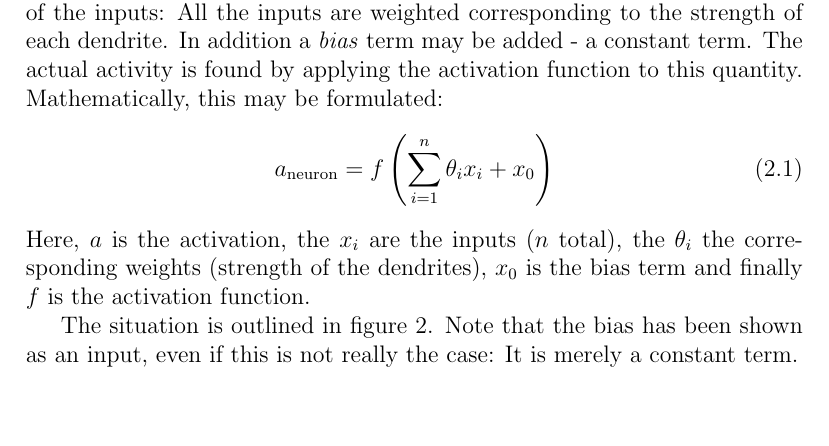
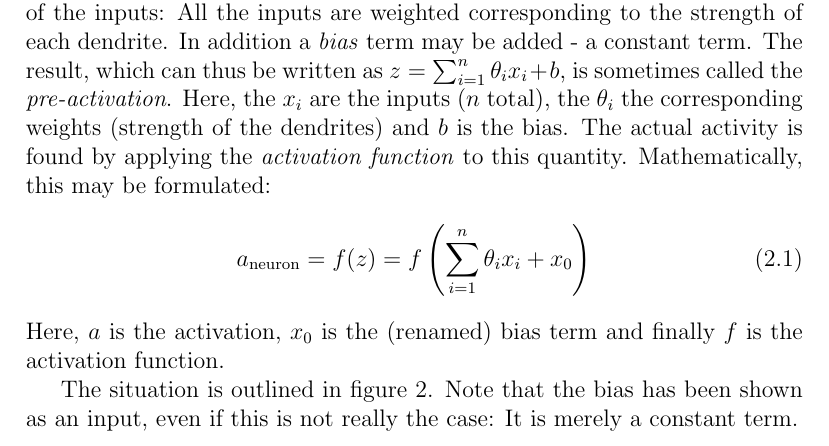
Before and after one commit to kwichmann/statnotes, a LaTeX document (neural_networks.tex): part of page 2 of 14 before the commit and part of page 2 of 15 after it, cut so that both start at the same text, the shorter picture padded with empty space. Compiled offline with pdfLaTeX.

Commit message:
Pre-activation terminology added

```diff
--- a/neural_networks.tex
+++ b/neural_networks.tex
@@ -49,12 +49,12 @@ The activity of a neuron is affected by all dendrites pointing to the cell - for
 \subsection{Types of neurons: Deterministic}
 The actual activity depends on the type of neuron used. In this section we'll look at \textit{deterministic} neurons, i.e. neurons where the inputs uniquely determine the activity. In other words, the activity is a function of the input. We call this the \textit{activation function}.
 
-Here, we will only consider functions that depends on a weighted sum of the inputs: All the inputs are weighted corresponding to the strength of each dendrite. In addition a \textit{bias} term may be added - a constant term. The actual activity is found by applying the activation function to this quantity. Mathematically, this may be formulated:
+Here, we will only consider functions that depends on a weighted sum of the inputs: All the inputs are weighted corresponding to the strength of each dendrite. In addition a \textit{bias} term may be added - a constant term. The result, which can thus be written as $z=\sum_{i=1}^n \theta_i x_i + b$, is sometimes called the \textit{pre-activation}. Here, the $x_i$ are the inputs ($n$ total), the $\theta_i$ the corresponding weights (strength of the dendrites) and $b$ is the bias. The actual activity is found by applying the \textit{activation function} to this quantity. Mathematically, this may be formulated:
 \begin{equation}
 \label{neuron_activity}
-a_\textrm{neuron}=f\left(\sum_{i=1}^n \theta_i x_i + x_0\right)
+a_\textrm{neuron}=f(z)=f\left(\sum_{i=1}^n \theta_i x_i + x_0\right)
 \end{equation}
-Here, $a$ is the activation, the $x_i$ are the inputs ($n$ total), the $\theta_i$ the corresponding weights (strength of the dendrites), $x_0$ is the bias term and finally $f$ is the activation function.
+Here, $a$ is the activation, $x_0$ is the (renamed) bias term and finally $f$ is the activation function.
 
 \begin{figure}
 \centering
```
Also changed, not shown: neural_networks.pdf.
